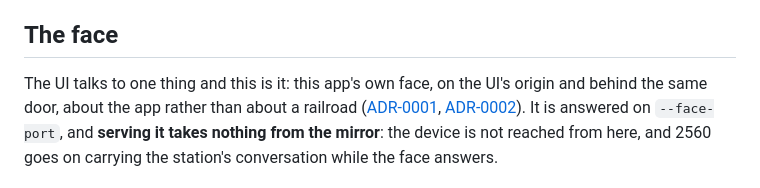
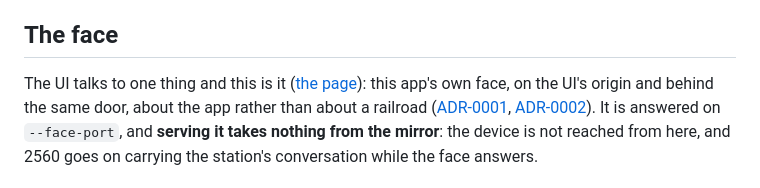
Before and after one commit to rails49/dccex, a Markdown page: docs/dccex_usb/README.md, the part around the change. Rendered like a GitHub page.

```diff
--- a/docs/dccex_usb/README.md
+++ b/docs/dccex_usb/README.md
@@ -174,7 +174,8 @@ whole railroad.
 
 ## The face
 
-The UI talks to one thing and this is it: this app's own face, on the UI's
+The UI talks to one thing and this is it ([the page](../ui/README.md)): this
+app's own face, on the UI's
 origin and behind the same door, about the app rather than about a railroad
 ([ADR-0001](../adr/0001-the-mirror-leaves-the-bus-for-a-face.md),
 [ADR-0002](https://github.com/rails49/.github/blob/main/docs/adr/0002-a-ui-talks-to-the-bus-the-store-and-its-own-apps-face.md)).
```
Also changed, not shown: README.md (+16 -2 lines), docs/ui/README.md (added, +197 -0 lines).
